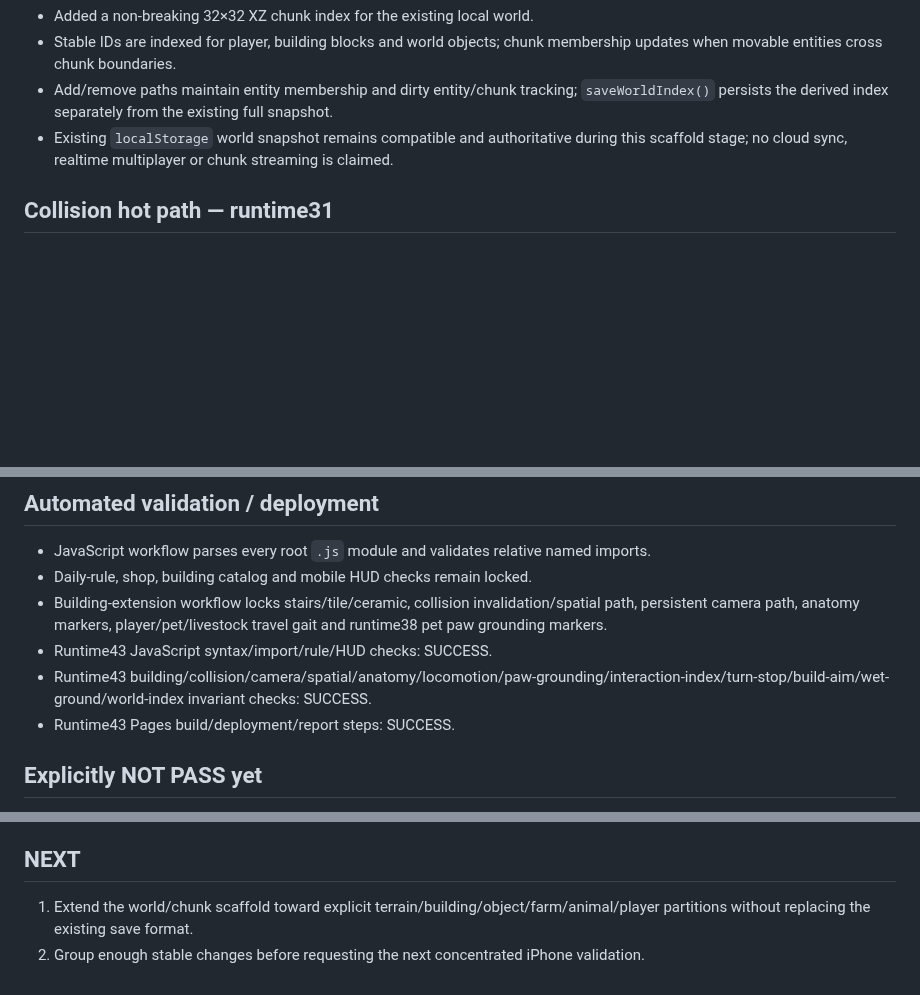
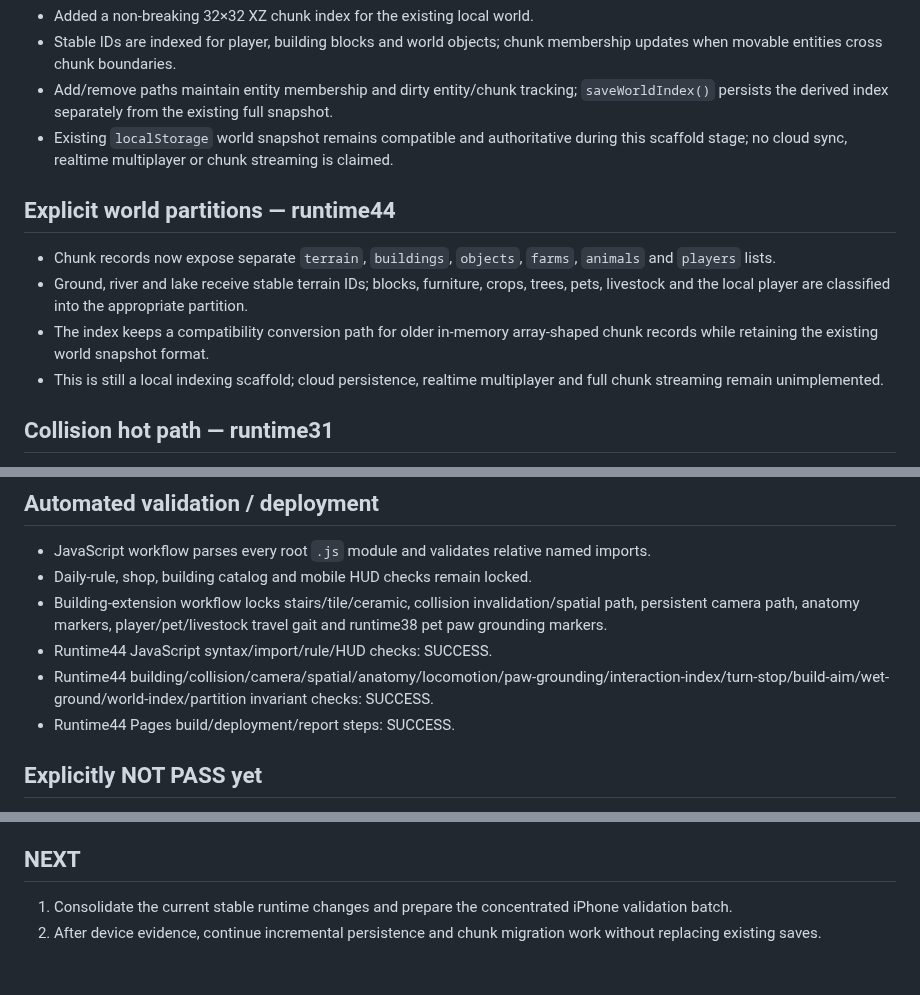
Before and after one commit to honbin002-design/-ag-cute-blocks, a Markdown page: CHECKPOINT_V04.md, 3 parts joined by grey strips. Rendered like a GitHub page; blank space fills up the shorter version.

Commit message:
docs: checkpoint runtime44 world partitions

```diff
--- a/CHECKPOINT_V04.md
+++ b/CHECKPOINT_V04.md
@@ -99,6 +99,12 @@ Active PWA cache: `ag-cute-blocks-v045-runtime43`
 - Add/remove paths maintain entity membership and dirty entity/chunk tracking; `saveWorldIndex()` persists the derived index separately from the existing full snapshot.
 - Existing `localStorage` world snapshot remains compatible and authoritative during this scaffold stage; no cloud sync, realtime multiplayer or chunk streaming is claimed.
 
+## Explicit world partitions — runtime44
+- Chunk records now expose separate `terrain`, `buildings`, `objects`, `farms`, `animals` and `players` lists.
+- Ground, river and lake receive stable terrain IDs; blocks, furniture, crops, trees, pets, livestock and the local player are classified into the appropriate partition.
+- The index keeps a compatibility conversion path for older in-memory array-shaped chunk records while retaining the existing world snapshot format.
+- This is still a local indexing scaffold; cloud persistence, realtime multiplayer and full chunk streaming remain unimplemented.
+
 ## Collision hot path — runtime31
 - Static `Box3.setFromObject()` cache uses O(1) transform/geometry revision validation for normal hits.
 - Geometry replacement has explicit invalidation support.
@@ -126,9 +132,9 @@ Active PWA cache: `ag-cute-blocks-v045-runtime43`
 - JavaScript workflow parses every root `.js` module and validates relative named imports.
 - Daily-rule, shop, building catalog and mobile HUD checks remain locked.
 - Building-extension workflow locks stairs/tile/ceramic, collision invalidation/spatial path, persistent camera path, anatomy markers, player/pet/livestock travel gait and runtime38 pet paw grounding markers.
-- Runtime43 JavaScript syntax/import/rule/HUD checks: SUCCESS.
-- Runtime43 building/collision/camera/spatial/anatomy/locomotion/paw-grounding/interaction-index/turn-stop/build-aim/wet-ground/world-index invariant checks: SUCCESS.
-- Runtime43 Pages build/deployment/report steps: SUCCESS.
+- Runtime44 JavaScript syntax/import/rule/HUD checks: SUCCESS.
+- Runtime44 building/collision/camera/spatial/anatomy/locomotion/paw-grounding/interaction-index/turn-stop/build-aim/wet-ground/world-index/partition invariant checks: SUCCESS.
+- Runtime44 Pages build/deployment/report steps: SUCCESS.
 
 ## Explicitly NOT PASS yet
 - V0.4.5 as a whole still needs a concentrated iPhone real-device validation batch.
@@ -140,5 +146,5 @@ Active PWA cache: `ag-cute-blocks-v045-runtime43`
 - Full world/chunk streaming is not implemented.
 
 ## NEXT
-1. Extend the world/chunk scaffold toward explicit terrain/building/object/farm/animal/player partitions without replacing the existing save format.
-2. Group enough stable changes before requesting the next concentrated iPhone validation.
+1. Consolidate the current stable runtime changes and prepare the concentrated iPhone validation batch.
+2. After device evidence, continue incremental persistence and chunk migration work without replacing existing saves.
```
Also changed, not shown: other parts of CHECKPOINT_V04.md (+1 -1 lines).
